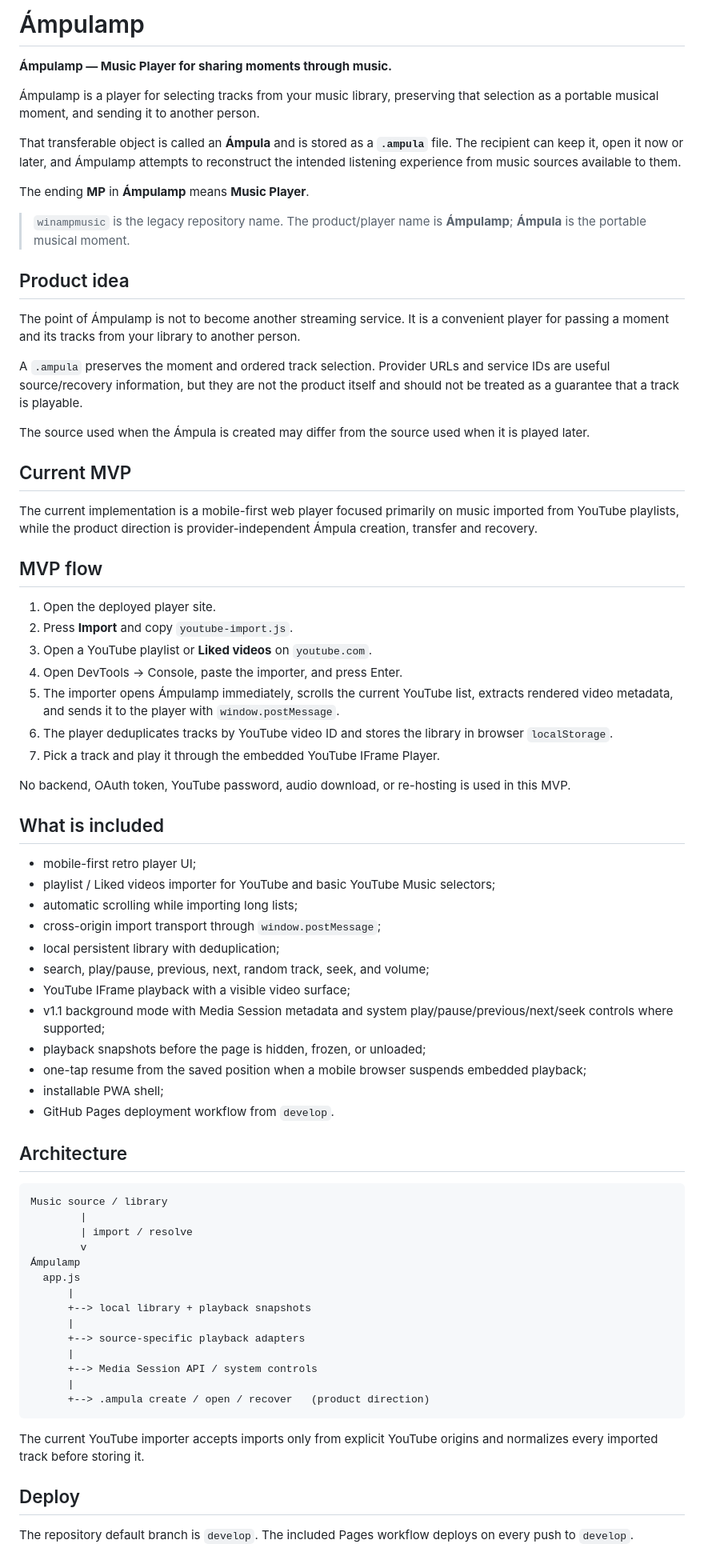
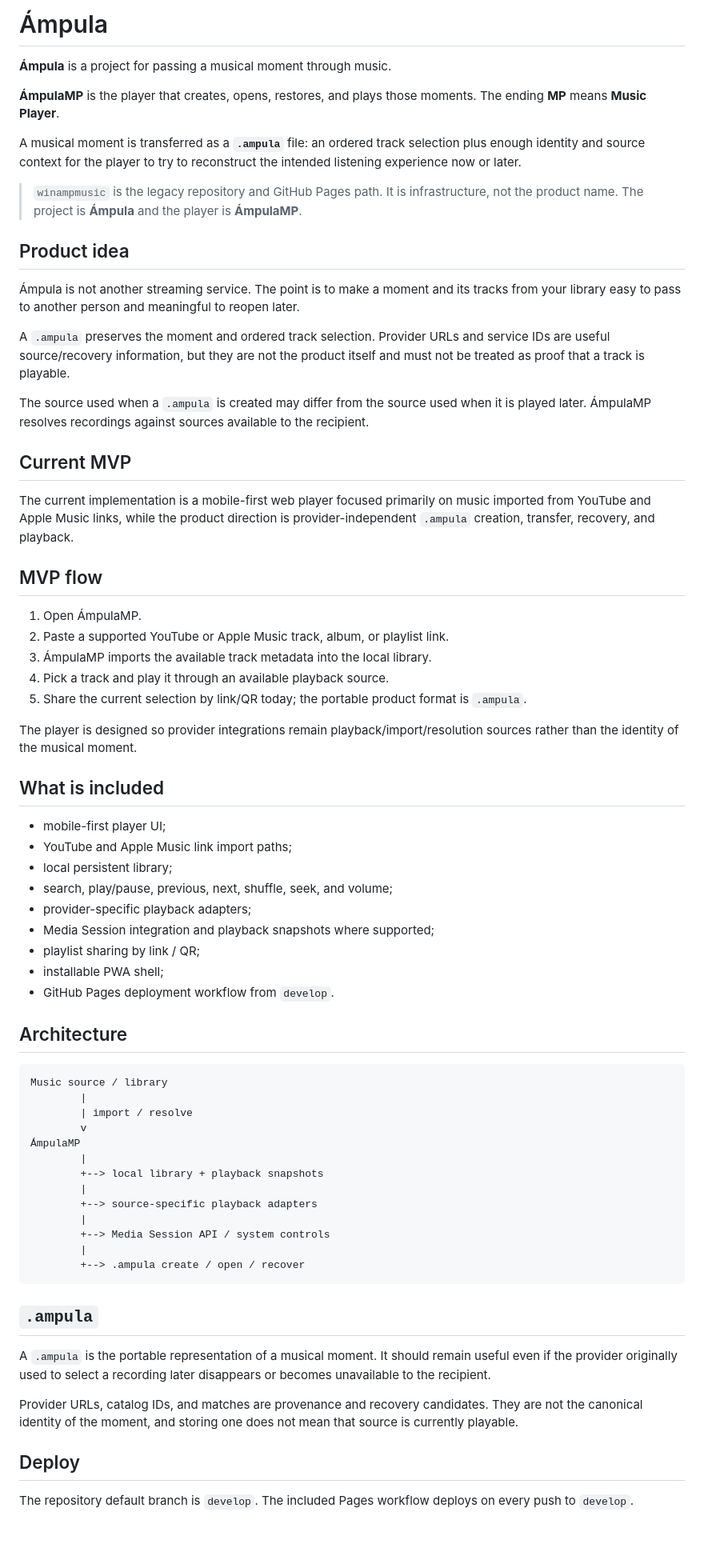
Before and after one commit to bambuchastudent/winampmusic, a Markdown page: README.md, the part around one of its changes. Shown at 80% size. Drawn GitHub-style; blank space fills up the shorter version.

Commit message:
docs: rename project to Ámpula and player to ÁmpulaMP

````diff
--- a/README.md
+++ b/README.md
@@ -1,51 +1,44 @@
-# Ámpulamp
+# Ámpula
 
-**Ámpulamp — Music Player for sharing moments through music.**
+**Ámpula** is a project for passing a musical moment through music.
 
-Ámpulamp is a player for selecting tracks from your music library, preserving that selection as a portable musical moment, and sending it to another person.
+**ÁmpulaMP** is the player that creates, opens, restores, and plays those moments. The ending **MP** means **Music Player**.
 
-That transferable object is called an **Ámpula** and is stored as a **`.ampula`** file. The recipient can keep it, open it now or later, and Ámpulamp attempts to reconstruct the intended listening experience from music sources available to them.
+A musical moment is transferred as a **`.ampula`** file: an ordered track selection plus enough identity and source context for the player to try to reconstruct the intended listening experience now or later.
 
-The ending **MP** in **Ámpulamp** means **Music Player**.
-
-> `winampmusic` is the legacy repository name. The product/player name is **Ámpulamp**; **Ámpula** is the portable musical moment.
+> `winampmusic` is the legacy repository and GitHub Pages path. It is infrastructure, not the product name. The project is **Ámpula** and the player is **ÁmpulaMP**.
 
 ## Product idea
 
-The point of Ámpulamp is not to become another streaming service. It is a convenient player for passing a moment and its tracks from your library to another person.
+Ámpula is not another streaming service. The point is to make a moment and its tracks from your library easy to pass to another person and meaningful to reopen later.
 
-A `.ampula` preserves the moment and ordered track selection. Provider URLs and service IDs are useful source/recovery information, but they are not the product itself and should not be treated as a guarantee that a track is playable.
+A `.ampula` preserves the moment and ordered track selection. Provider URLs and service IDs are useful source/recovery information, but they are not the product itself and must not be treated as proof that a track is playable.
 
-The source used when the Ámpula is created may differ from the source used when it is played later.
+The source used when a `.ampula` is created may differ from the source used when it is played later. ÁmpulaMP resolves recordings against sources available to the recipient.
 
 ## Current MVP
 
-The current implementation is a mobile-first web player focused primarily on music imported from YouTube playlists, while the product direction is provider-independent Ámpula creation, transfer and recovery.
+The current implementation is a mobile-first web player focused primarily on music imported from YouTube and Apple Music links, while the product direction is provider-independent `.ampula` creation, transfer, recovery, and playback.
 
 ## MVP flow
 
-1. Open the deployed player site.
-2. Press **Import** and copy `youtube-import.js`.
-3. Open a YouTube playlist or **Liked videos** on `youtube.com`.
-4. Open DevTools → Console, paste the importer, and press Enter.
-5. The importer opens Ámpulamp immediately, scrolls the current YouTube list, extracts rendered video metadata, and sends it to the player with `window.postMessage`.
-6. The player deduplicates tracks by YouTube video ID and stores the library in browser `localStorage`.
-7. Pick a track and play it through the embedded YouTube IFrame Player.
+1. Open ÁmpulaMP.
+2. Paste a supported YouTube or Apple Music track, album, or playlist link.
+3. ÁmpulaMP imports the available track metadata into the local library.
+4. Pick a track and play it through an available playback source.
+5. Share the current selection by link/QR today; the portable product format is `.ampula`.
 
-No backend, OAuth token, YouTube password, audio download, or re-hosting is used in this MVP.
+The player is designed so provider integrations remain playback/import/resolution sources rather than the identity of the musical moment.
 
 ## What is included
 
-- mobile-first retro player UI;
-- playlist / Liked videos importer for YouTube and basic YouTube Music selectors;
-- automatic scrolling while importing long lists;
-- cross-origin import transport through `window.postMessage`;
-- local persistent library with deduplication;
-- search, play/pause, previous, next, random track, seek, and volume;
-- YouTube IFrame playback with a visible video surface;
-- v1.1 background mode with Media Session metadata and system play/pause/previous/next/seek controls where supported;
-- playback snapshots before the page is hidden, frozen, or unloaded;
-- one-tap resume from the saved position when a mobile browser suspends embedded playback;
+- mobile-first player UI;
+- YouTube and Apple Music link import paths;
+- local persistent library;
+- search, play/pause, previous, next, shuffle, seek, and volume;
+- provider-specific playback adapters;
+- Media Session integration and playback snapshots where supported;
+- playlist sharing by link / QR;
 - installable PWA shell;
 - GitHub Pages deployment workflow from `develop`.
 
@@ -56,19 +49,22 @@ Music source / library
         |
         | import / resolve
         v
-Ámpulamp
-  app.js
-      |
-      +--> local library + playback snapshots
-      |
-      +--> source-specific playback adapters
-      |
-      +--> Media Session API / system controls
-      |
-      +--> .ampula create / open / recover   (product direction)
+ÁmpulaMP
+        |
+        +--> local library + playback snapshots
+        |
+        +--> source-specific playback adapters
+        |
+        +--> Media Session API / system controls
+        |
+        +--> .ampula create / open / recover
 ```
 
-The current YouTube importer accepts imports only from explicit YouTube origins and normalizes every imported track before storing it.
+## `.ampula`
+
+A `.ampula` is the portable representation of a musical moment. It should remain useful even if the provider originally used to select a recording later disappears or becomes unavailable to the recipient.
+
+Provider URLs, catalog IDs, and matches are provenance and recovery candidates. They are not the canonical identity of the moment, and storing one does not mean that source is currently playable.
 
 ## Deploy
 
````
Also changed, not shown: other parts of README.md (+18 -13 lines).
